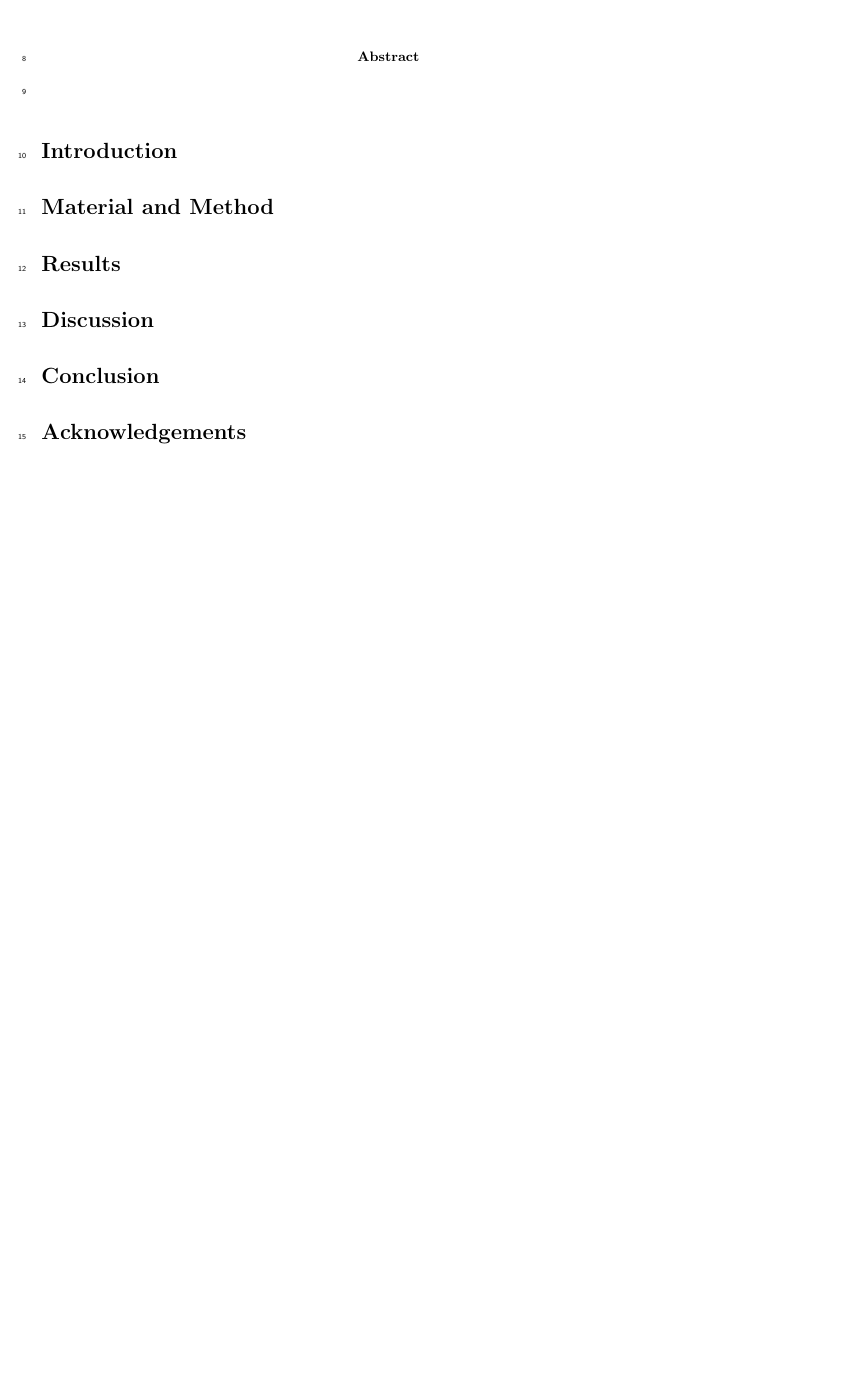
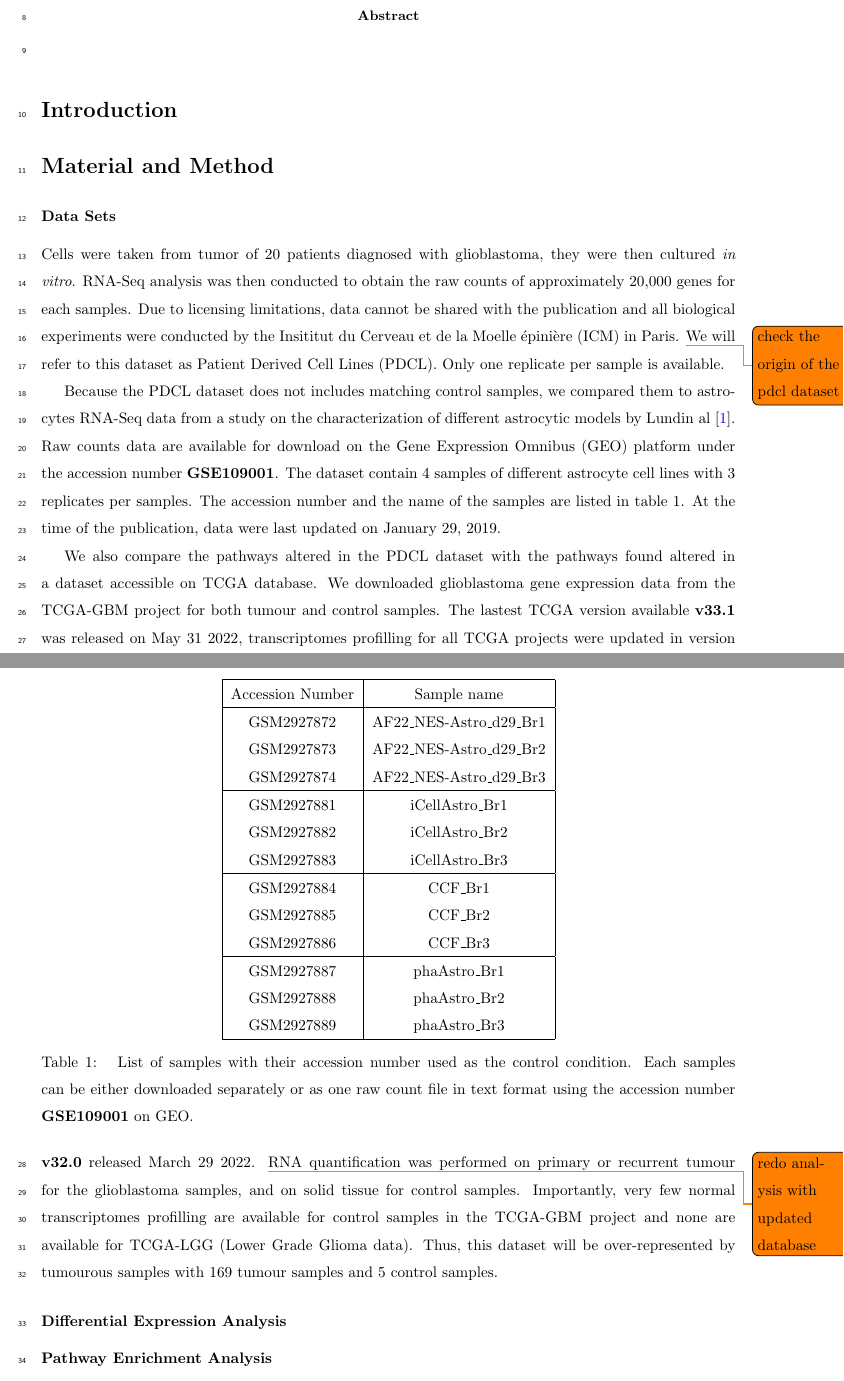
Before and after one commit to khaathe/pdcl-data-analysis, a LaTeX paper (manuscript.tex, which reads manuscript/acronym.tex, manuscript/material-method.tex): part of the page before the commit and two parts of pages 1 and 2 of 3 after it, the two joined at a grey line, cut so that both start at the same text, the shorter picture padded with empty space. Compiled offline with pdfLaTeX.

Commit message:
Desc of TCGA Dataset

```diff
--- a/manuscript/acronym.tex
+++ b/manuscript/acronym.tex
@@ -0,0 +1,4 @@
+\newacronym{pdcl}{PDCL}{Patient Derived Cell Lines}
+\newacronym{icm}{ICM}{Insititut du Cerveau et de la Moelle épinière}
+\newacronym{geo}{GEO}{Gene Expression Omnibus}
+\newacronym{tcga}{TCGA}{The Cancer Genome Atlas}
--- a/manuscript/material-method.tex
+++ b/manuscript/material-method.tex
@@ -1 +1,60 @@
 \section{Material and Method}
+
+\subsection{Data Sets}
+
+Cells were taken from tumor of 20 patients diagnosed with glioblastoma, they were  then cultured \textit{in vitro}.
+RNA-Seq analysis was then conducted to obtain the raw counts of approximately 20,000 genes for each samples.
+Due to licensing limitations, data cannot be shared with the publication and all biological experiments were conducted by the \acrfull{icm} in Paris.
+\todo{check the origin of the pdcl dataset}
+We will refer to this dataset as \acrfull{pdcl}.
+Only one replicate per sample is available.
+
+Because the \acrshort{pdcl} dataset does not includes matching control samples, we compared them to astrocytes RNA-Seq data from a study on the characterization of different astrocytic models by Lundin  al \cite*{Lundin2018}.
+Raw counts data are available for download on the \acrfull{geo} platform under the accession number \textbf{GSE109001}.
+The dataset contain 4 samples of different astrocyte cell lines with 3 replicates per samples.
+The accession number and the name of the samples are listed in table \ref*{table:list-control-samples}.
+At the time of the publication, data were last updated on January 29, 2019.
+
+\begin{table}
+    \centering
+    \begin{tabular}{ |c|c| }
+        \hline
+        Accession Number & Sample name \\
+        \hline
+        GSM2927872 & AF22\_NES-Astro\_d29\_Br1 \\
+        GSM2927873 & AF22\_NES-Astro\_d29\_Br2 \\
+        GSM2927874 & AF22\_NES-Astro\_d29\_Br3 \\
+        \hline
+        GSM2927881 & iCellAstro\_Br1 \\
+        GSM2927882 & iCellAstro\_Br2 \\
+        GSM2927883 & iCellAstro\_Br3 \\
+        \hline
+        GSM2927884 & CCF\_Br1 \\
+        GSM2927885 & CCF\_Br2 \\
+        GSM2927886 & CCF\_Br3 \\
+        \hline
+        GSM2927887 & phaAstro\_Br1 \\
+        GSM2927888 & phaAstro\_Br2 \\
+        GSM2927889 & phaAstro\_Br3 \\
+        \hline
+    \end{tabular}
+    \caption{
+        List of samples with their accession number used as the control condition.
+        Each samples can be either downloaded separately or as one raw count file in text format using the accession number \textbf{GSE109001} on \acrshort{geo}.
+    }
+    \label{table:list-control-samples}
+\end{table}
+
+We also compare the pathways altered in the \acrshort{pdcl} dataset with the pathways found altered in a dataset accessible on \acrshort{tcga} database.
+We downloaded glioblastoma gene expression data from the TCGA-GBM project for both tumour and control samples.
+The lastest \acrshort{tcga} version available \textbf{v33.1} was released on May 31 2022, transcriptomes profilling for all \acrshort{tcga} projects were updated in version \textbf{v32.0} released March 29 2022.
+\todo{redo analysis with updated database}
+RNA quantification was performed on primary or recurrent tumour for the glioblastoma samples, and on solid tissue for control samples.
+Importantly, very few normal transcriptomes profilling are available for control samples in the TCGA-GBM project and none are available for TCGA-LGG (Lower Grade Glioma data).
+Thus, this dataset will be over-represented by tumourous samples with 169 tumour samples and 5 control samples.
+
+\subsection{Differential Expression Analysis}
+
+\subsection{Pathway Enrichment Analysis}
+
+\subsection{Implementation of the Workflow and Interpretation of the Results}
```
Also changed, not shown: biblio.bib (+16 -0 lines).
